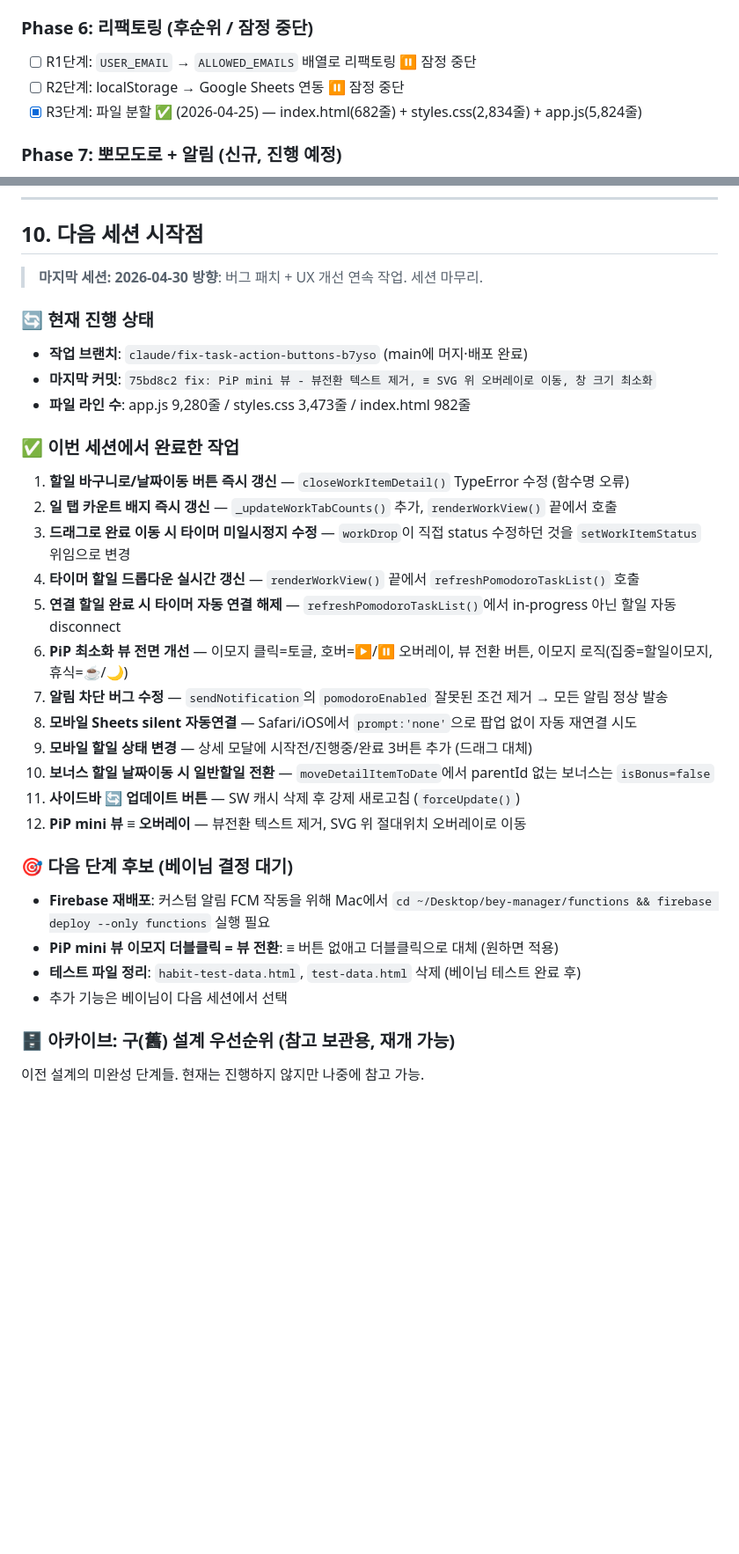
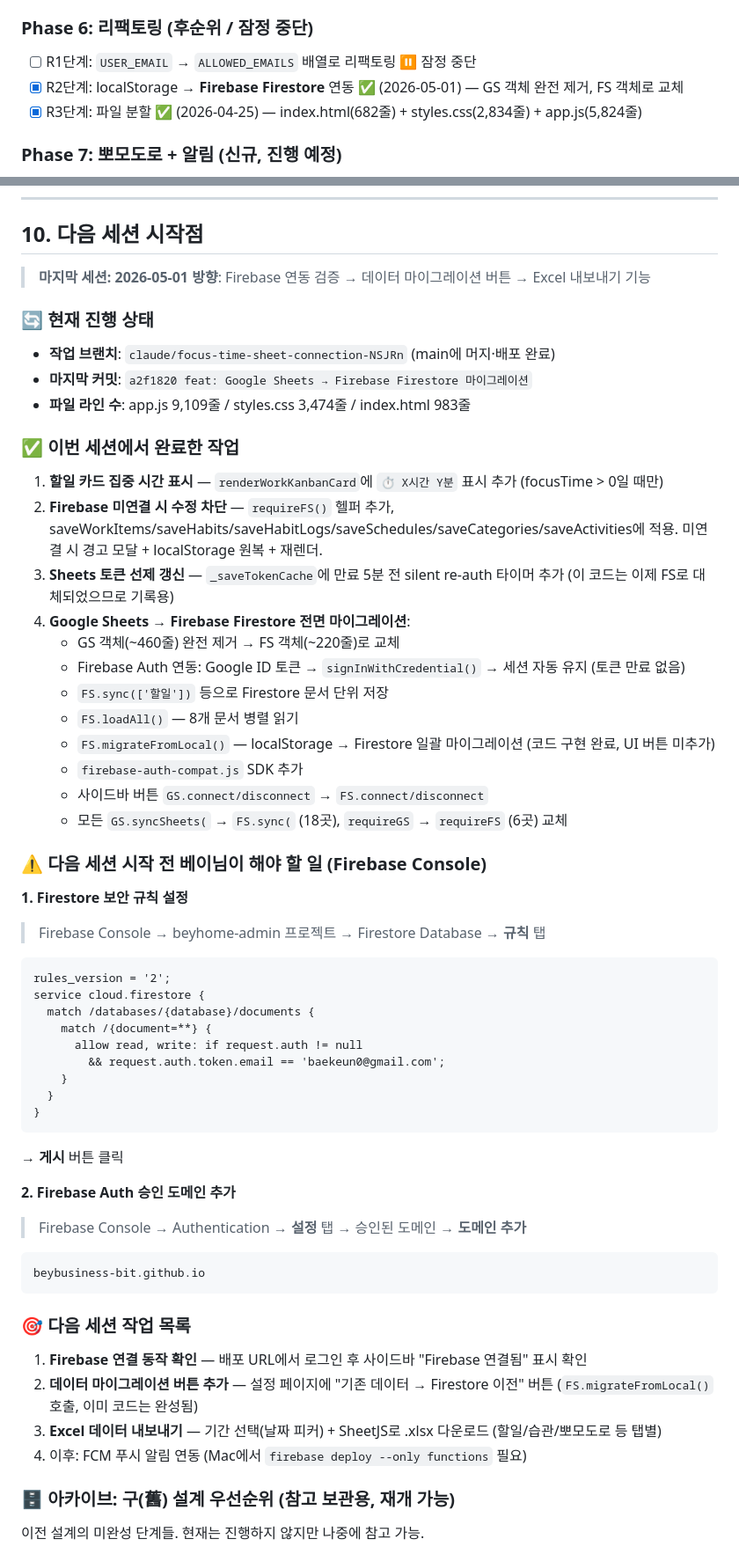
Before and after one commit to beybusiness-bit/bey-manager, a Markdown page: CLAUDE.md, 2 parts joined by grey strips. Shown at 88% size. Rendered like a GitHub page; blank space fills up the shorter version.

````diff
--- a/CLAUDE.md
+++ b/CLAUDE.md
@@ -466,7 +466,7 @@ console.log(JSON.parse(localStorage.getItem('designSettings')));
 
 ### Phase 6: 리팩토링 (후순위 / 잠정 중단)
 - [ ] R1단계: `USER_EMAIL` → `ALLOWED_EMAILS` 배열로 리팩토링 ⏸ 잠정 중단
-- [ ] R2단계: localStorage → Google Sheets 연동 ⏸ 잠정 중단
+- [x] R2단계: localStorage → **Firebase Firestore** 연동 ✅ (2026-05-01) — GS 객체 완전 제거, FS 객체로 교체
 - [x] R3단계: 파일 분할 ✅ (2026-04-25) — index.html(682줄) + styles.css(2,834줄) + app.js(5,824줄)
 
 ### Phase 7: 뽀모도로 + 알림 (신규, 진행 예정)
@@ -634,36 +670,60 @@ console.log(JSON.parse(localStorage.getItem('designSettings')));
 
 ## 10. 다음 세션 시작점
 
-> **마지막 세션: 2026-04-30**
-> **방향**: 버그 패치 + UX 개선 연속 작업. 세션 마무리.
+> **마지막 세션: 2026-05-01**
+> **방향**: Firebase 연동 검증 → 데이터 마이그레이션 버튼 → Excel 내보내기 기능
 
 ### 🔄 현재 진행 상태
 
-- **작업 브랜치**: `claude/fix-task-action-buttons-b7yso` (main에 머지·배포 완료)
-- **마지막 커밋**: `75bd8c2 fix: PiP mini 뷰 - 뷰전환 텍스트 제거, ≡ SVG 위 오버레이로 이동, 창 크기 최소화`
-- **파일 라인 수**: app.js 9,280줄 / styles.css 3,473줄 / index.html 982줄
+- **작업 브랜치**: `claude/focus-time-sheet-connection-NSJRn` (main에 머지·배포 완료)
+- **마지막 커밋**: `a2f1820 feat: Google Sheets → Firebase Firestore 마이그레이션`
+- **파일 라인 수**: app.js 9,109줄 / styles.css 3,474줄 / index.html 983줄
 
 ### ✅ 이번 세션에서 완료한 작업
 
-1. **할일 바구니로/날짜이동 버튼 즉시 갱신** — `closeWorkItemDetail()` TypeError 수정 (함수명 오류)
-2. **일 탭 카운트 배지 즉시 갱신** — `_updateWorkTabCounts()` 추가, `renderWorkView()` 끝에서 호출
-3. **드래그로 완료 이동 시 타이머 미일시정지 수정** — `workDrop`이 직접 status 수정하던 것을 `setWorkItemStatus` 위임으로 변경
-4. **타이머 할일 드롭다운 실시간 갱신** — `renderWorkView()` 끝에서 `refreshPomodoroTaskList()` 호출
-5. **연결 할일 완료 시 타이머 자동 연결 해제** — `refreshPomodoroTaskList()`에서 in-progress 아닌 할일 자동 disconnect
-6. **PiP 최소화 뷰 전면 개선** — 이모지 클릭=토글, 호버=▶/⏸ 오버레이, 뷰 전환 버튼, 이모지 로직(집중=할일이모지, 휴식=☕/🌙)
-7. **알림 차단 버그 수정** — `sendNotification`의 `pomodoroEnabled` 잘못된 조건 제거 → 모든 알림 정상 발송
-8. **모바일 Sheets silent 자동연결** — Safari/iOS에서 `prompt:'none'`으로 팝업 없이 자동 재연결 시도
-9. **모바일 할일 상태 변경** — 상세 모달에 시작전/진행중/완료 3버튼 추가 (드래그 대체)
-10. **보너스 할일 날짜이동 시 일반할일 전환** — `moveDetailItemToDate`에서 parentId 없는 보너스는 `isBonus=false`
-11. **사이드바 🔄 업데이트 버튼** — SW 캐시 삭제 후 강제 새로고침 (`forceUpdate()`)
-12. **PiP mini 뷰 ≡ 오버레이** — 뷰전환 텍스트 제거, SVG 위 절대위치 오버레이로 이동
+1. **할일 카드 집중 시간 표시** — `renderWorkKanbanCard`에 `⏱ X시간 Y분` 표시 추가 (focusTime > 0일 때만)
+2. **Firebase 미연결 시 수정 차단** — `requireFS()` 헬퍼 추가, saveWorkItems/saveHabits/saveHabitLogs/saveSchedules/saveCategories/saveActivities에 적용. 미연결 시 경고 모달 + localStorage 원복 + 재렌더.
+3. **Sheets 토큰 선제 갱신** — `_saveTokenCache`에 만료 5분 전 silent re-auth 타이머 추가 (이 코드는 이제 FS로 대체되었으므로 기록용)
+4. **Google Sheets → Firebase Firestore 전면 마이그레이션**:
+   - GS 객체(~460줄) 완전 제거 → FS 객체(~220줄)로 교체
+   - Firebase Auth 연동: Google ID 토큰 → `signInWithCredential()` → 세션 자동 유지 (토큰 만료 없음)
+   - `FS.sync(['할일'])` 등으로 Firestore 문서 단위 저장
+   - `FS.loadAll()` — 8개 문서 병렬 읽기
+   - `FS.migrateFromLocal()` — localStorage → Firestore 일괄 마이그레이션 (코드 구현 완료, UI 버튼 미추가)
+   - `firebase-auth-compat.js` SDK 추가
+   - 사이드바 버튼 `GS.connect/disconnect` → `FS.connect/disconnect`
+   - 모든 `GS.syncSheets(` → `FS.sync(` (18곳), `requireGS` → `requireFS` (6곳) 교체
 
-### 🎯 다음 단계 후보 (베이님 결정 대기)
+### ⚠️ 다음 세션 시작 전 베이님이 해야 할 일 (Firebase Console)
 
-- **Firebase 재배포**: 커스텀 알림 FCM 작동을 위해 Mac에서 `cd ~/Desktop/bey-manager/functions && firebase deploy --only functions` 실행 필요
-- **PiP mini 뷰 이모지 더블클릭 = 뷰 전환**: ≡ 버튼 없애고 더블클릭으로 대체 (원하면 적용)
-- **테스트 파일 정리**: `habit-test-data.html`, `test-data.html` 삭제 (베이님 테스트 완료 후)
-- 추가 기능은 베이님이 다음 세션에서 선택
+**1. Firestore 보안 규칙 설정**
+> Firebase Console → beyhome-admin 프로젝트 → Firestore Database → **규칙** 탭
+
+```
+rules_version = '2';
+service cloud.firestore {
+  match /databases/{database}/documents {
+    match /{document=**} {
+      allow read, write: if request.auth != null
+        && request.auth.token.email == 'baekeun0@gmail.com';
+    }
+  }
+}
+```
+→ **게시** 버튼 클릭
+
+**2. Firebase Auth 승인 도메인 추가**
+> Firebase Console → Authentication → **설정** 탭 → 승인된 도메인 → **도메인 추가**
+```
+beybusiness-bit.github.io
+```
+
+### 🎯 다음 세션 작업 목록
+
+1. **Firebase 연결 동작 확인** — 배포 URL에서 로그인 후 사이드바 "Firebase 연결됨" 표시 확인
+2. **데이터 마이그레이션 버튼 추가** — 설정 페이지에 "기존 데이터 → Firestore 이전" 버튼 (`FS.migrateFromLocal()` 호출, 이미 코드는 완성됨)
+3. **Excel 데이터 내보내기** — 기간 선택(날짜 피커) + SheetJS로 .xlsx 다운로드 (할일/습관/뽀모도로 등 탭별)
+4. 이후: FCM 푸시 알림 연동 (Mac에서 `firebase deploy --only functions` 필요)
 
 ### 🗄️ 아카이브: 구(舊) 설계 우선순위 (참고 보관용, 재개 가능)
 
````
Also changed, not shown: other parts of CLAUDE.md (+51 -5 lines).
